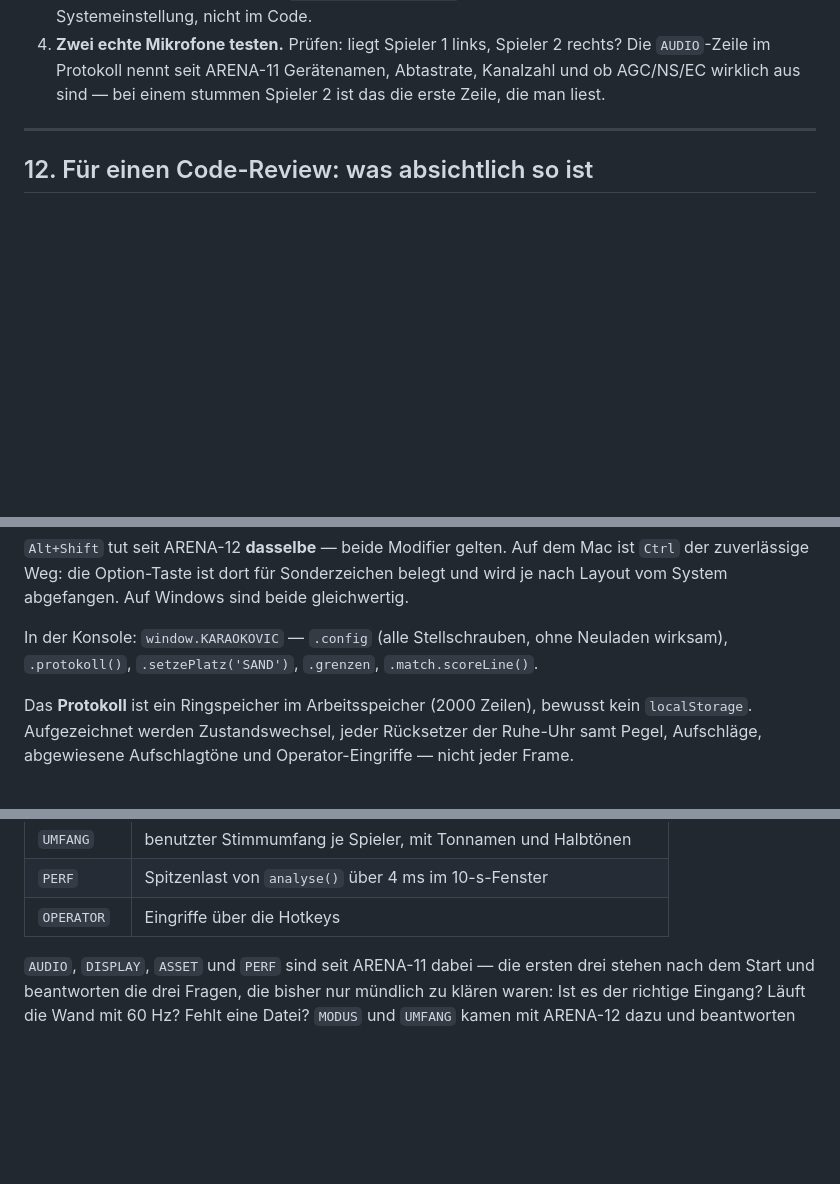
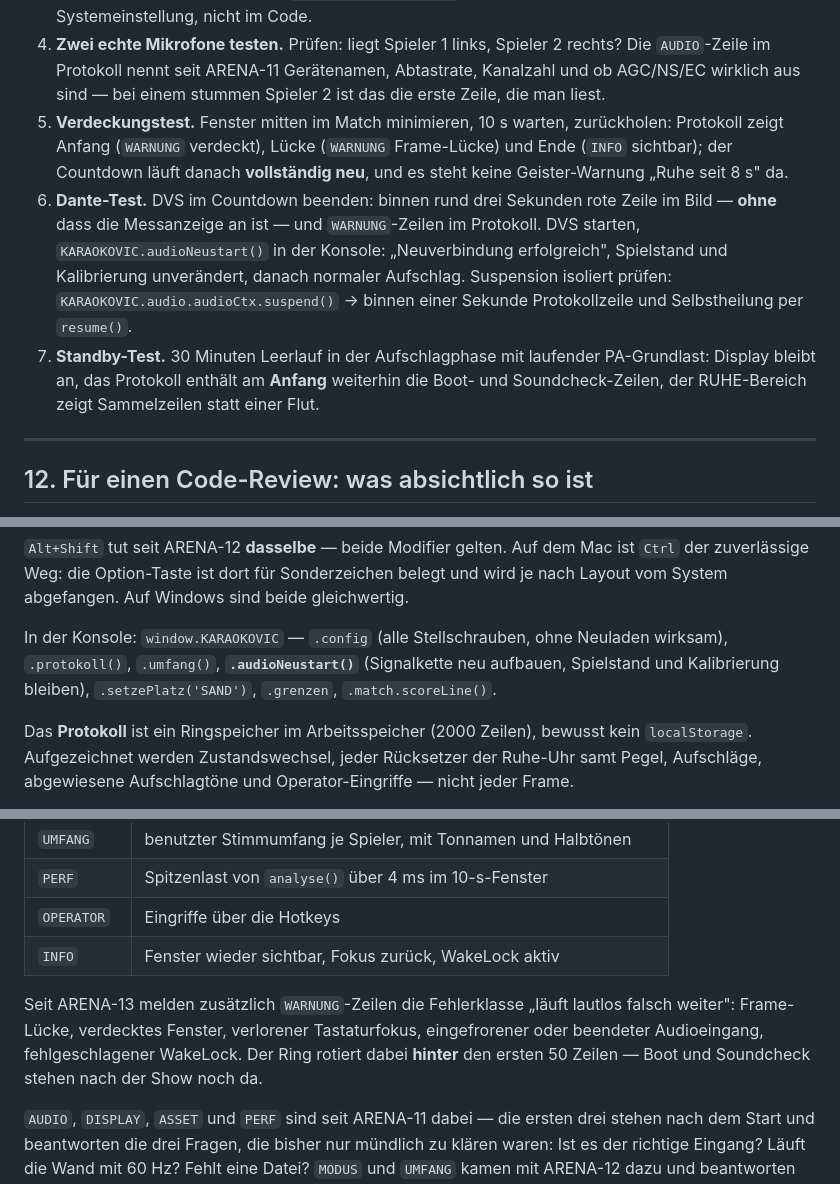
Before and after one commit to alexanderfabian-crypto/karaokovic-game, a Markdown page: HANDOVER-ARENA.md, 3 parts joined by grey strips. GitHub-like rendering; blank space fills up the shorter version.

```diff
--- a/HANDOVER-ARENA.md
+++ b/HANDOVER-ARENA.md
@@ -495,6 +549,21 @@ ein.
    rechts? Die `AUDIO`-Zeile im Protokoll nennt seit ARENA-11 Gerätenamen,
    Abtastrate, Kanalzahl und ob AGC/NS/EC wirklich aus sind — bei einem
    stummen Spieler 2 ist das die erste Zeile, die man liest.
+5. **Verdeckungstest.** Fenster mitten im Match minimieren, 10 s warten,
+   zurückholen: Protokoll zeigt Anfang (`WARNUNG` verdeckt), Lücke (`WARNUNG`
+   Frame-Lücke) und Ende (`INFO` sichtbar); der Countdown läuft danach
+   **vollständig neu**, und es steht keine Geister-Warnung „Ruhe seit 8 s" da.
+6. **Dante-Test.** DVS im Countdown beenden: binnen rund drei Sekunden rote
+   Zeile im Bild — **ohne** dass die Messanzeige an ist — und `WARNUNG`-Zeilen
+   im Protokoll. DVS starten, `KARAOKOVIC.audioNeustart()` in der Konsole:
+   „Neuverbindung erfolgreich", Spielstand und Kalibrierung unverändert,
+   danach normaler Aufschlag. Suspension isoliert prüfen:
+   `KARAOKOVIC.audio.audioCtx.suspend()` → binnen einer Sekunde Protokollzeile
+   und Selbstheilung per `resume()`.
+7. **Standby-Test.** 30 Minuten Leerlauf in der Aufschlagphase mit laufender
+   PA-Grundlast: Display bleibt an, das Protokoll enthält am **Anfang**
+   weiterhin die Boot- und Soundcheck-Zeilen, der RUHE-Bereich zeigt
+   Sammelzeilen statt einer Flut.
 
 ---
 
@@ -592,7 +661,9 @@ Sonderzeichen belegt und wird je nach Layout vom System abgefangen. Auf
 Windows sind beide gleichwertig.
 
 In der Konsole: `window.KARAOKOVIC` — `.config` (alle Stellschrauben, ohne
-Neuladen wirksam), `.protokoll()`, `.setzePlatz('SAND')`, `.grenzen`,
+Neuladen wirksam), `.protokoll()`, `.umfang()`, **`.audioNeustart()`**
+(Signalkette neu aufbauen, Spielstand und Kalibrierung bleiben),
+`.setzePlatz('SAND')`, `.grenzen`,
 `.match.scoreLine()`.
 
 Das **Protokoll** ist ein Ringspeicher im Arbeitsspeicher (2000 Zeilen),
@@ -616,6 +687,13 @@ Session liest:
 | `UMFANG` | benutzter Stimmumfang je Spieler, mit Tonnamen und Halbtönen |
 | `PERF` | Spitzenlast von `analyse()` über 4 ms im 10-s-Fenster |
 | `OPERATOR` | Eingriffe über die Hotkeys |
+| `INFO` | Fenster wieder sichtbar, Fokus zurück, WakeLock aktiv |
+
+Seit ARENA-13 melden zusätzlich `WARNUNG`-Zeilen die Fehlerklasse
+„läuft lautlos falsch weiter": Frame-Lücke, verdecktes Fenster, verlorener
+Tastaturfokus, eingefrorener oder beendeter Audioeingang, fehlgeschlagener
+WakeLock. Der Ring rotiert dabei **hinter** den ersten 50 Zeilen — Boot und
+Soundcheck stehen nach der Show noch da.
 
 `AUDIO`, `DISPLAY`, `ASSET` und `PERF` sind seit ARENA-11 dabei — die ersten
 drei stehen nach dem Start und beantworten die drei Fragen, die bisher nur
```
Also changed, not shown: other parts of HANDOVER-ARENA.md (+56 -2 lines).
